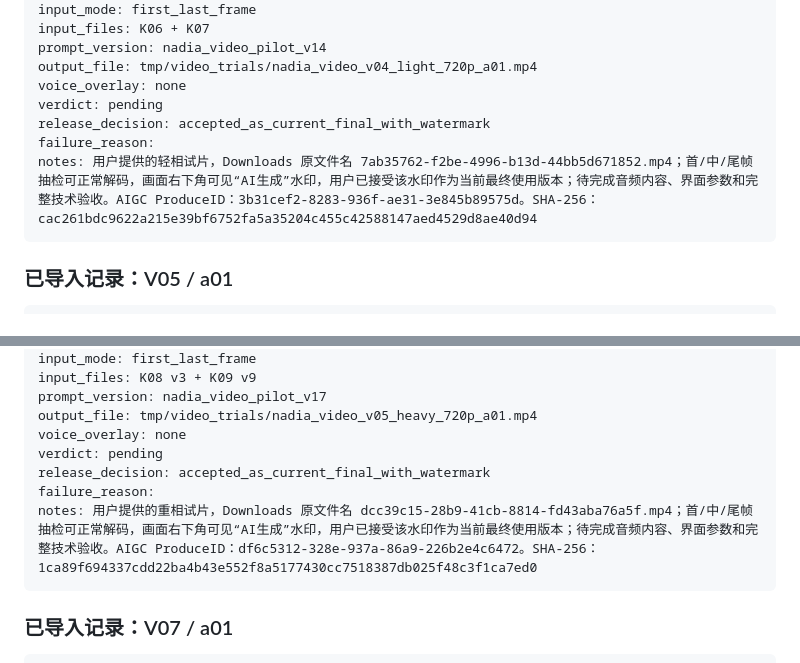
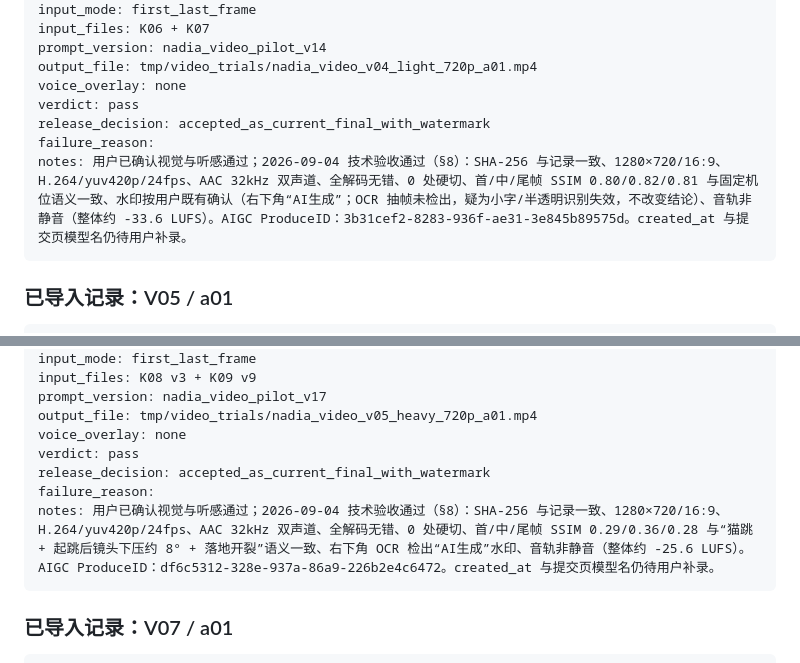
Before and after one commit to wufei-png/yuanshen, a Markdown page: docs/nadia_video_pilot.md, 2 parts joined by grey strips. Drawn GitHub-style.

````diff
--- a/docs/nadia_video_pilot.md
+++ b/docs/nadia_video_pilot.md
@@ -436,10 +436,10 @@ input_files: K06 + K07
 prompt_version: nadia_video_pilot_v14
 output_file: tmp/video_trials/nadia_video_v04_light_720p_a01.mp4
 voice_overlay: none
-verdict: pending
+verdict: pass
 release_decision: accepted_as_current_final_with_watermark
 failure_reason:
-notes: 用户提供的轻相试片，Downloads 原文件名 7ab35762-f2be-4996-b13d-44bb5d671852.mp4；首/中/尾帧抽检可正常解码，画面右下角可见“AI生成”水印，用户已接受该水印作为当前最终使用版本；待完成音频内容、界面参数和完整技术验收。AIGC ProduceID：3b31cef2-8283-936f-ae31-3e845b89575d。SHA-256：cac261bdc9622a215e39bf6752fa5a35204c455c42588147aed4529d8ae40d94
+notes: 用户已确认视觉与听感通过；2026-09-04 技术验收通过（§8）：SHA-256 与记录一致、1280×720/16:9、H.264/yuv420p/24fps、AAC 32kHz 双声道、全解码无错、0 处硬切、首/中/尾帧 SSIM 0.80/0.82/0.81 与固定机位语义一致、水印按用户既有确认（右下角“AI生成”；OCR 抽帧未检出，疑为小字/半透明识别失效，不改变结论）、音轨非静音（整体约 -33.6 LUFS）。AIGC ProduceID：3b31cef2-8283-936f-ae31-3e845b89575d。created_at 与提交页模型名仍待用户补录。
 ```
 
 ### 已导入记录：V05 / a01
@@ -459,10 +459,10 @@ input_files: K08 v3 + K09 v9
 prompt_version: nadia_video_pilot_v17
 output_file: tmp/video_trials/nadia_video_v05_heavy_720p_a01.mp4
 voice_overlay: none
-verdict: pending
+verdict: pass
 release_decision: accepted_as_current_final_with_watermark
 failure_reason:
-notes: 用户提供的重相试片，Downloads 原文件名 dcc39c15-28b9-41cb-8814-fd43aba76a5f.mp4；首/中/尾帧抽检可正常解码，画面右下角可见“AI生成”水印，用户已接受该水印作为当前最终使用版本；待完成音频内容、界面参数和完整技术验收。AIGC ProduceID：df6c5312-328e-937a-86a9-226b2e4c6472。SHA-256：1ca89f694337cdd22ba4b43e552f8a5177430cc7518387db025f48c3f1ca7ed0
+notes: 用户已确认视觉与听感通过；2026-09-04 技术验收通过（§8）：SHA-256 与记录一致、1280×720/16:9、H.264/yuv420p/24fps、AAC 32kHz 双声道、全解码无错、0 处硬切、首/中/尾帧 SSIM 0.29/0.36/0.28 与“猫跳 + 起跳后镜头下压约 8° + 落地开裂”语义一致、右下角 OCR 检出“AI生成”水印、音轨非静音（整体约 -25.6 LUFS）。AIGC ProduceID：df6c5312-328e-937a-86a9-226b2e4c6472。created_at 与提交页模型名仍待用户补录。
 ```
 
 ### 已导入记录：V07 / a01
````
Also changed, not shown: other parts of docs/nadia_video_pilot.md (+41 -14 lines).
